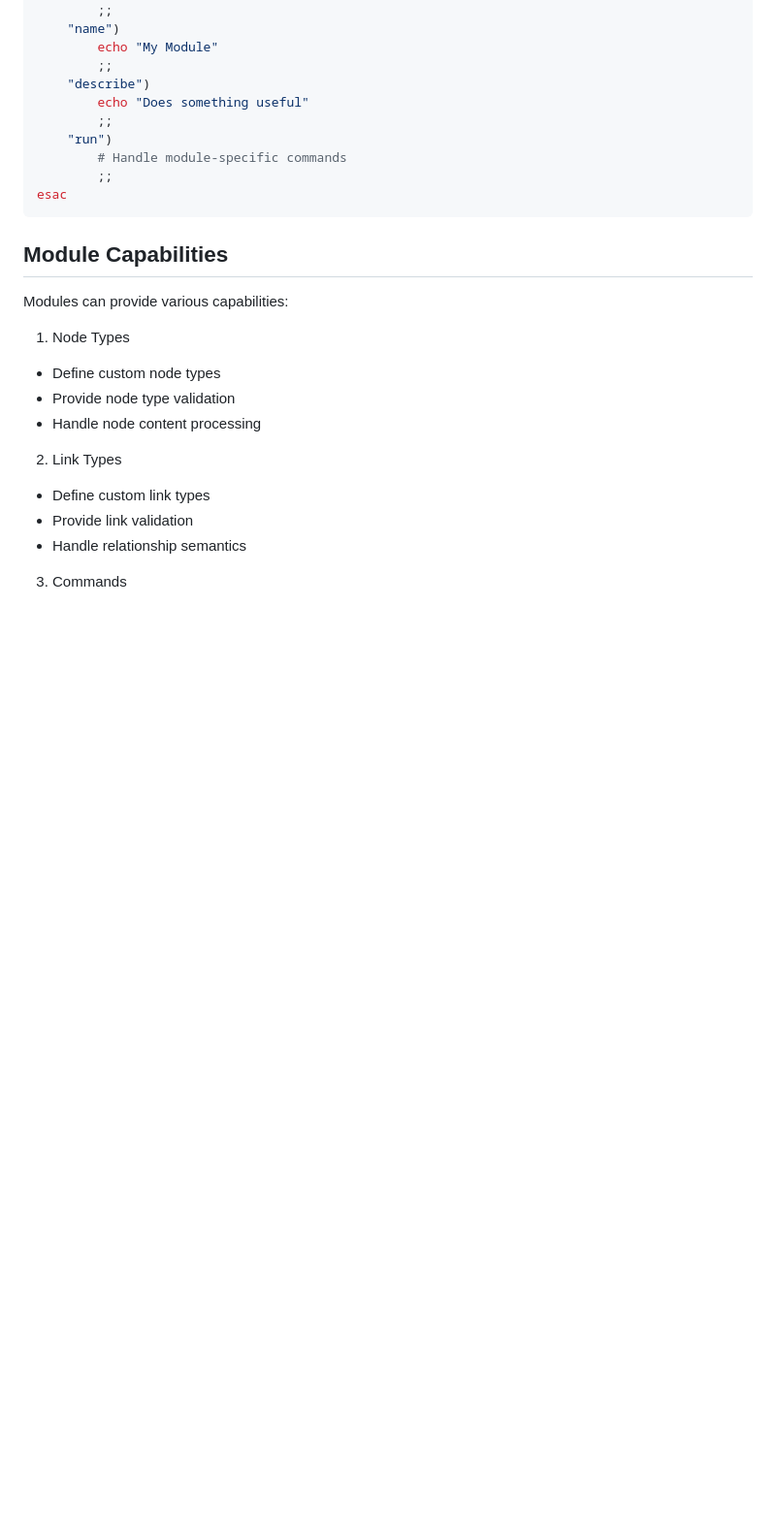
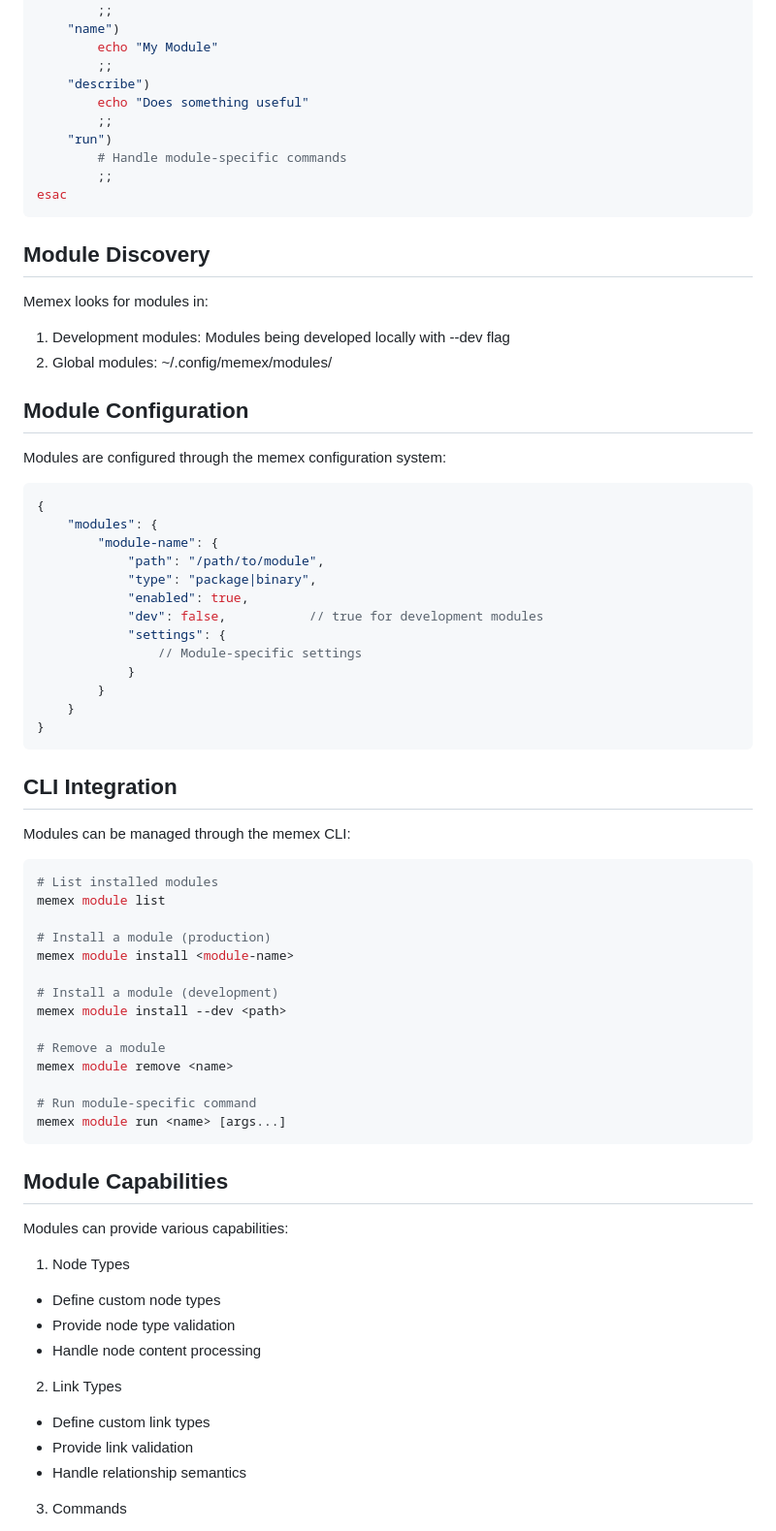
Before and after one commit to systemshift/memex-server, a Markdown page: docs/MODULE.md, the part around one of its changes. Shown at 97% size. Rendered like a GitHub page; blank space fills up the shorter version.

````diff
--- a/docs/MODULE.md
+++ b/docs/MODULE.md
@@ -115,6 +92,53 @@ case "$1" in
         # Handle module-specific commands
         ;;
 esac
+```
+
+## Module Discovery
+
+Memex looks for modules in:
+1. Development modules: Modules being developed locally with --dev flag
+2. Global modules: ~/.config/memex/modules/
+
+## Module Configuration
+
+Modules are configured through the memex configuration system:
+
+```json
+{
+    "modules": {
+        "module-name": {
+            "path": "/path/to/module",
+            "type": "package|binary",
+            "enabled": true,
+            "dev": false,           // true for development modules
+            "settings": {
+                // Module-specific settings
+            }
+        }
+    }
+}
+```
+
+## CLI Integration
+
+Modules can be managed through the memex CLI:
+
+```bash
+# List installed modules
+memex module list
+
+# Install a module (production)
+memex module install <module-name>
+
+# Install a module (development)
+memex module install --dev <path>
+
+# Remove a module
+memex module remove <name>
+
+# Run module-specific command
+memex module run <name> [args...]
 ```
 
 ## Module Capabilities
````
Also changed, not shown: other parts of docs/MODULE.md (+35 -79 lines).
